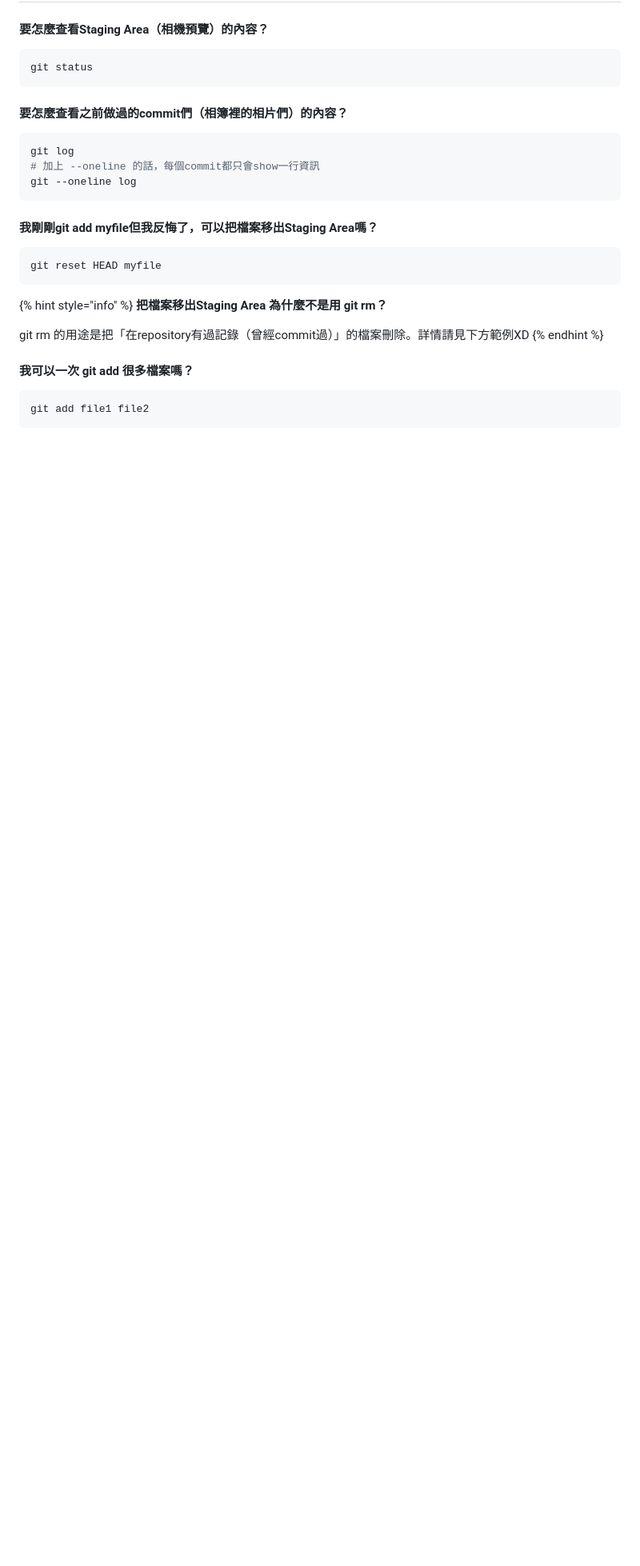
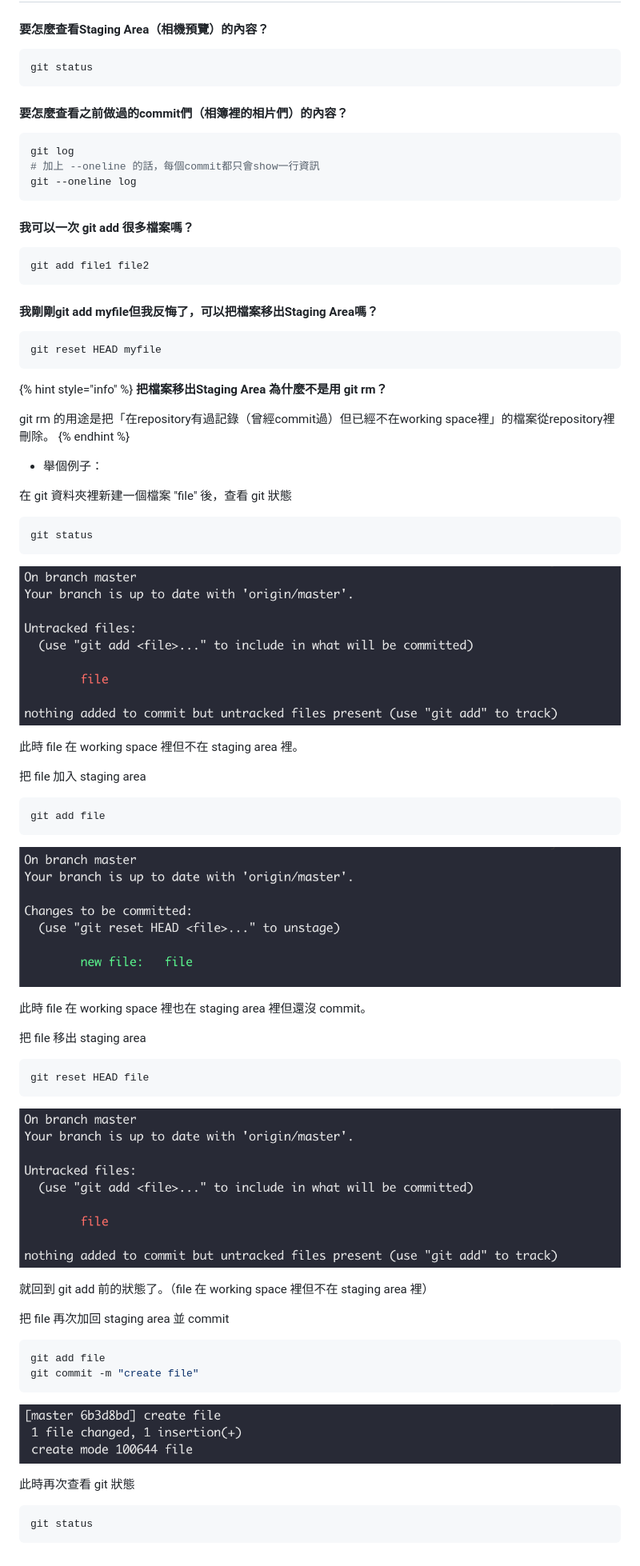
Before and after one commit to nthu-hep-expt/hep_tutorial, a Markdown page: git/git.md, the part around the change printed below. Shown: that part at 80% size. Drawn GitHub-style; pictures changed too: .gitbook/assets/screen-shot-20190126-shang-wu-11.13.43.png (added), .gitbook/assets/screen-shot-20190126-shang-wu-11.14.02.png (added), .gitbook/assets/screen-shot-20190126-shang-wu-11.23.30.png (added); blank space fills up the shorter version.

Commit message:
GitBook: [master] one page and 3 assets modified

````diff
--- a/git/git.md
+++ b/git/git.md
@@ -69,6 +69,12 @@ git log
 git --oneline log
 ```
 
+#### 我可以一次 git add 很多檔案嗎？
+
+```bash
+git add file1 file2
+```
+
 #### 我剛剛git add myfile但我反悔了，可以把檔案移出Staging Area嗎？
 
 ```bash
@@ -78,11 +84,52 @@ git reset HEAD myfile
 {% hint style="info" %}
 **把檔案移出Staging Area 為什麼不是用 git rm？**
 
-git rm 的用途是把「在repository有過記錄（曾經commit過）」的檔案刪除。詳情請見下方範例XD
+git rm 的用途是把「在repository有過記錄（曾經commit過）但已經不在working space裡」的檔案從repository裡刪除。
 {% endhint %}
 
-#### 我可以一次 git add 很多檔案嗎？
+* 舉個例子：
+
+在 git 資料夾裡新建一個檔案 "file" 後，查看 git 狀態
 
 ```bash
-git add file1 file2
+git status
 ```
+
+![](../.gitbook/assets/screen-shot-20190126-shang-wu-11.13.43.png)
+
+此時 file 在 working space 裡但不在 staging area 裡。
+
+把 file 加入 staging area
+
+```bash
+git add file
+```
+
+![](../.gitbook/assets/screen-shot-20190126-shang-wu-11.14.02.png)
+
+此時 file 在 working space 裡也在 staging area 裡但還沒 commit。
+
+把 file 移出 staging area
+
+```bash
+git reset HEAD file
+```
+
+![](../.gitbook/assets/screen-shot-20190126-shang-wu-11.13.43.png)
+
+就回到 git add 前的狀態了。（file 在 working space 裡但不在 staging area 裡）
+
+把 file 再次加回 staging area 並 commit
+
+```bash
+git add file
+git commit -m "create file"
+```
+
+![](../.gitbook/assets/screen-shot-20190126-shang-wu-11.23.30.png)
+
+此時再次查看 git 狀態
+
+```text
+git status
+```
````
Also changed, not shown: other parts of git/git.md (+1 -1 lines).
